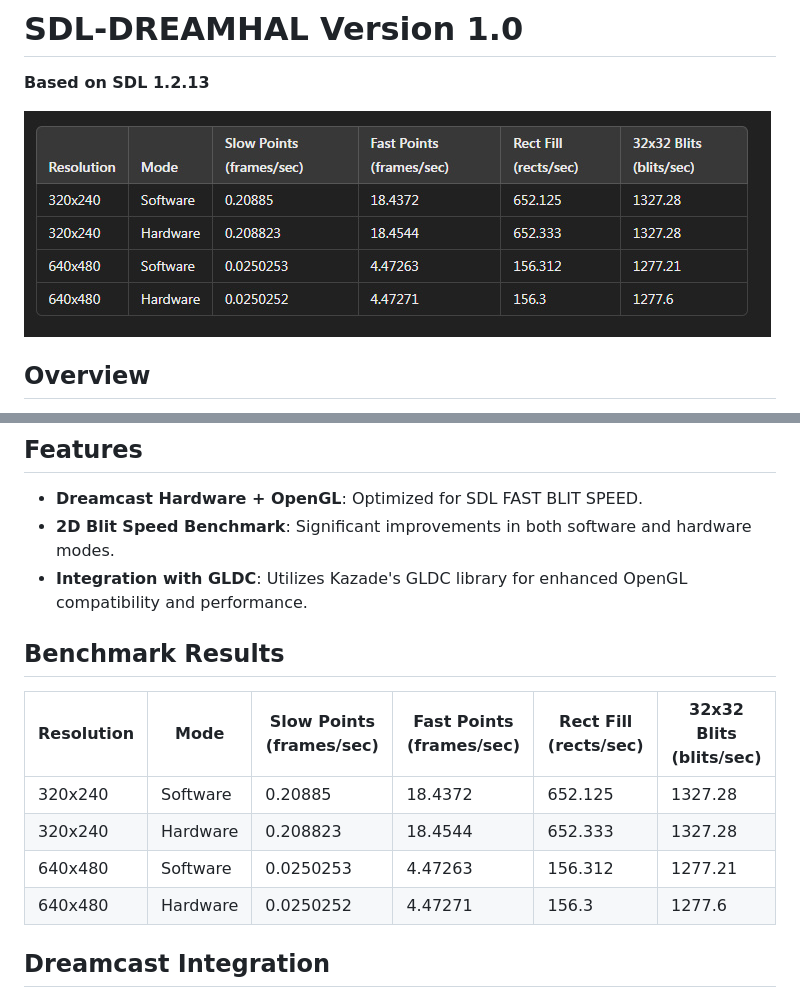
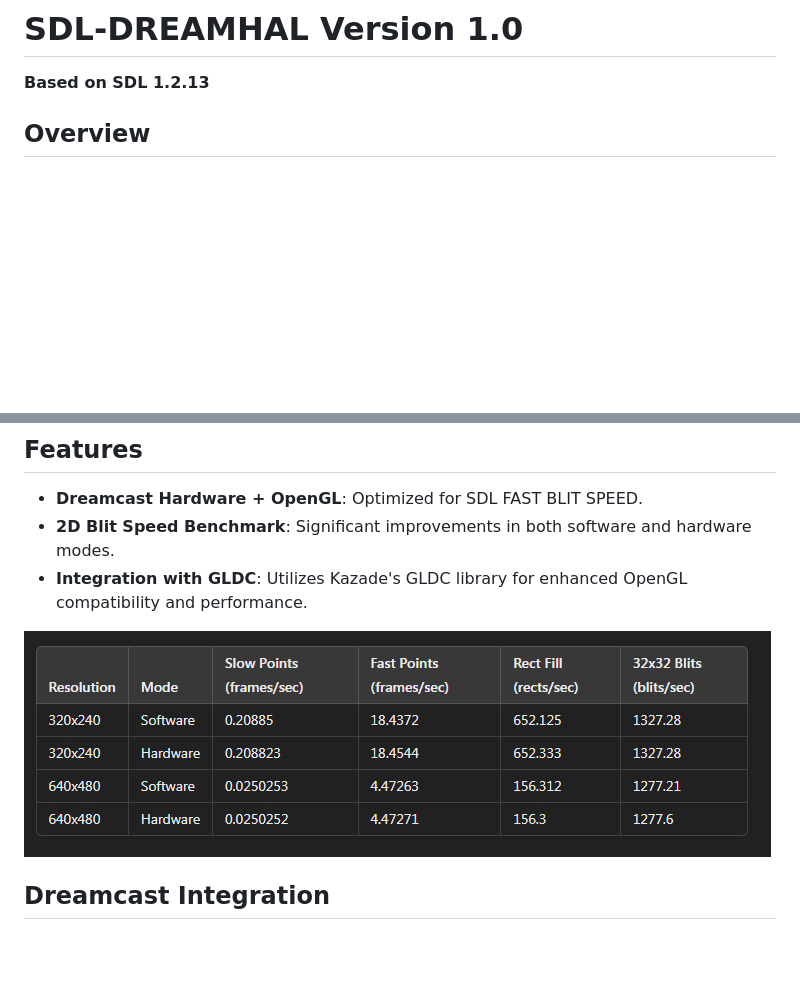
Before and after one commit to ianmicheal/SDL-dreamhal--GLDC, a Markdown page: README.md, 2 parts joined by grey strips. Rendered like a GitHub page; blank space fills up the shorter version.

```diff
--- a/README.md
+++ b/README.md
@@ -2,7 +2,7 @@
 # SDL-DREAMHAL Version 1.0
 **Based on SDL 1.2.13**
 
-![Screenshot of SDL-DREAMHAL](https://github.com/ianmicheal/SDL-dreamhal--GLDC/blob/main/benchmark.png)
+
 
 ## Overview
 SDL-DREAMHAL is a customized version of SDL (Simple DirectMedia Layer) tailored for the Dreamcast. It leverages GLDC for rendering, providing significant performance enhancements for 2D blitting and other operations. This version includes updates for fixed headers and multiple defines.
@@ -12,13 +12,7 @@ SDL-DREAMHAL is a customized version of SDL (Simple DirectMedia Layer) tailored
 - **2D Blit Speed Benchmark**: Significant improvements in both software and hardware modes.
 - **Integration with GLDC**: Utilizes Kazade's GLDC library for enhanced OpenGL compatibility and performance.
 
-## Benchmark Results
-| Resolution | Mode      | Slow Points (frames/sec) | Fast Points (frames/sec) | Rect Fill (rects/sec) | 32x32 Blits (blits/sec) |
-|------------|-----------|--------------------------|--------------------------|-----------------------|-------------------------|
-| 320x240    | Software  | 0.20885                  | 18.4372                  | 652.125               | 1327.28                 |
-| 320x240    | Hardware  | 0.208823                 | 18.4544                  | 652.333               | 1327.28                 |
-| 640x480    | Software  | 0.0250253                | 4.47263                  | 156.312               | 1277.21                 |
-| 640x480    | Hardware  | 0.0250252                | 4.47271                  | 156.3                 | 1277.6                  |
+![Screenshot of SDL-DREAMHAL](https://github.com/ianmicheal/SDL-dreamhal--GLDC/blob/main/benchmark.png)
 
 ## Dreamcast Integration
 - **Arch**: Shutting down kernel.
```
